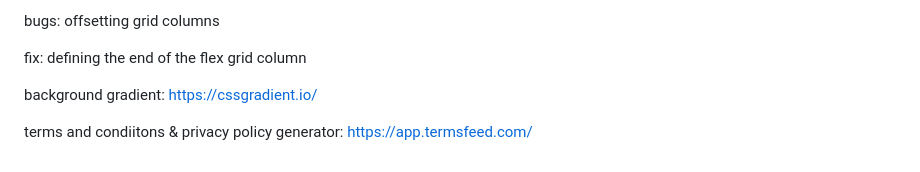
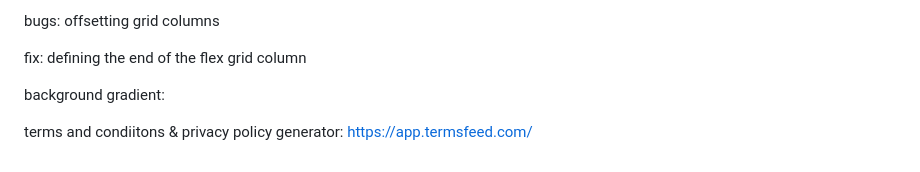
Before and after one commit to KristianColville1/web-dev-setu-1, a Markdown page: readme.md, the part around the change. GitHub-like rendering.

```diff
--- a/readme.md
+++ b/readme.md
@@ -16,6 +16,6 @@ offsetting grid columns
 fix: defining the end of the flex grid column
 
 background gradient:
-https://cssgradient.io/
+
 
 terms and condiitons & privacy policy generator: https://app.termsfeed.com/
```
Also changed, not shown: README.md (+64 -0 lines), documentation/assets/imgs/Project-Image.png (added), 8 other files.
